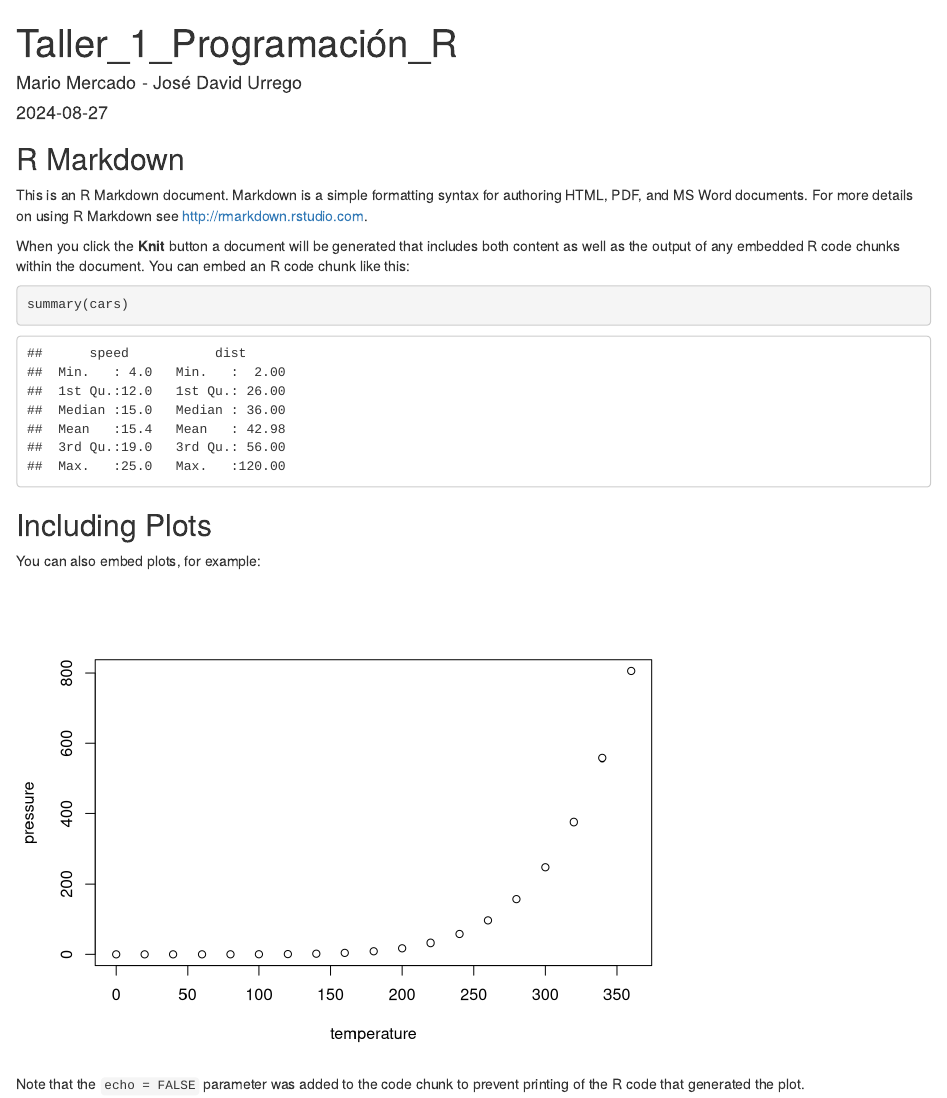
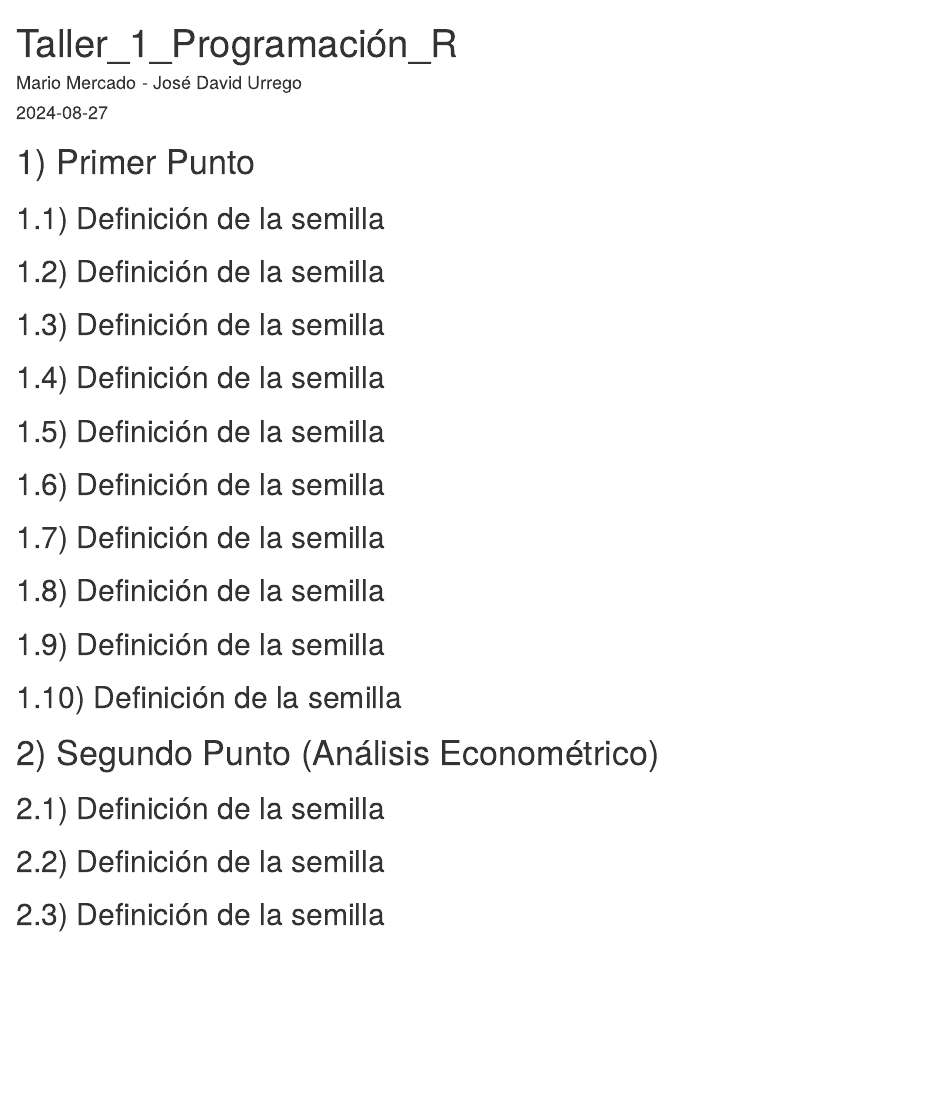
Before and after one commit to mariomercadoa/Taller-1ProgrammingR, an R Markdown document (Taller_1.Rmd): the page in a window 1100 px wide, from its top. Rendered offline with R 4.5, knitr and Pandoc, with nearby package versions.

Commit message:
commiting second change

````diff
--- a/Taller_1.Rmd
+++ b/Taller_1.Rmd
@@ -5,26 +5,84 @@ date: "2024-08-27"
 output: html_document
 ---
 
-```{r setup, include=FALSE}
-knitr::opts_chunk$set(echo = TRUE)
+# 1) Primer Punto
+
+## 1.1) Definición de la semilla
+
+```{r}
+
 ```
 
-## R Markdown
+## 1.2) Definición de la semilla
 
-This is an R Markdown document. Markdown is a simple formatting syntax for authoring HTML, PDF, and MS Word documents. For more details on using R Markdown see <http://rmarkdown.rstudio.com>.
+```{r}
 
-When you click the **Knit** button a document will be generated that includes both content as well as the output of any embedded R code chunks within the document. You can embed an R code chunk like this:
-
-```{r cars}
-summary(cars)
 ```
 
-## Including Plots
+## 1.3) Definición de la semilla
 
-You can also embed plots, for example:
+```{r}
 
-```{r pressure, echo=FALSE}
-plot(pressure)
 ```
 
-Note that the `echo = FALSE` parameter was added to the code chunk to prevent printing of the R code that generated the plot.
+## 1.4) Definición de la semilla
+
+```{r}
+
+```
+
+## 1.5) Definición de la semilla
+
+```{r}
+
+```
+
+## 1.6) Definición de la semilla
+
+```{r}
+
+```
+
+## 1.7) Definición de la semilla
+
+```{r}
+
+```
+
+## 1.8) Definición de la semilla
+
+```{r}
+
+```
+
+## 1.9) Definición de la semilla
+
+```{r}
+
+```
+
+## 1.10) Definición de la semilla
+
+```{r}
+
+```
+
+# 2) Segundo Punto (Análisis Econométrico)
+
+## 2.1) Definición de la semilla
+
+```{r}
+
+```
+
+## 2.2) Definición de la semilla
+
+```{r}
+
+```
+
+## 2.3) Definición de la semilla
+
+```{r}
+
+```
````
